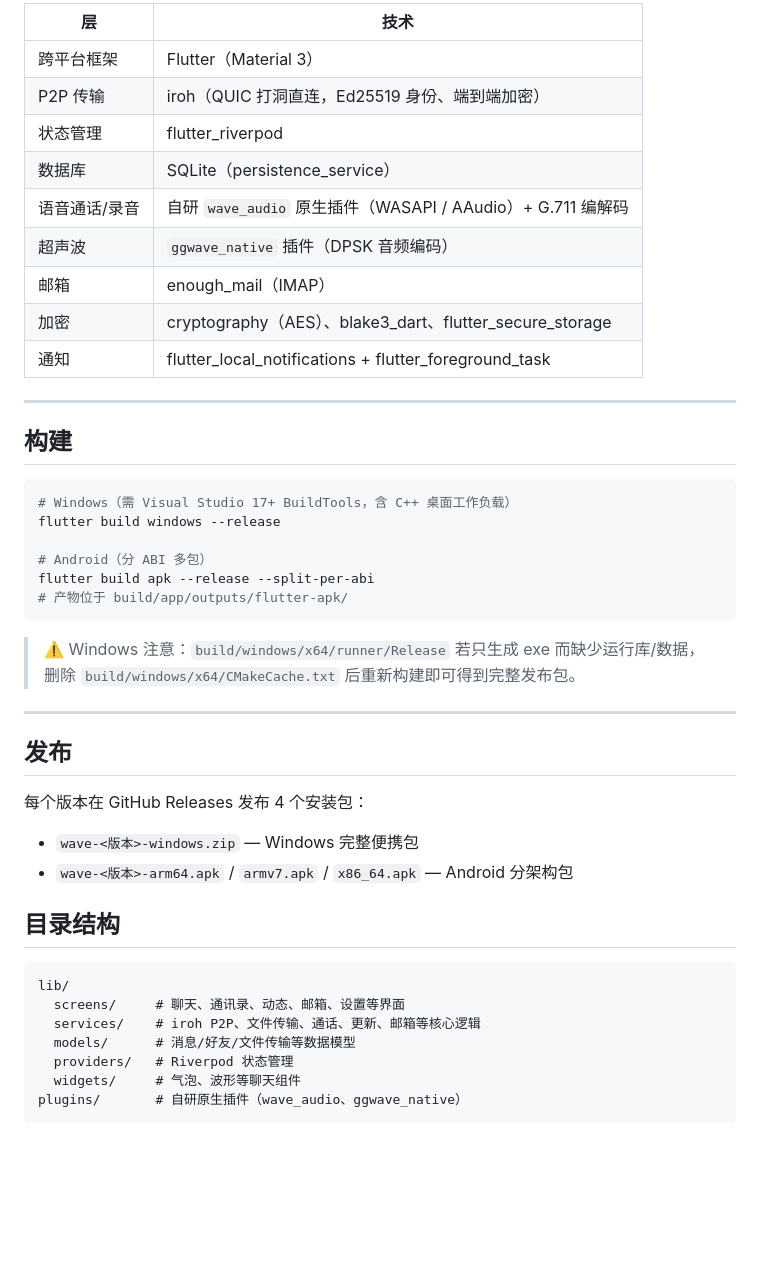
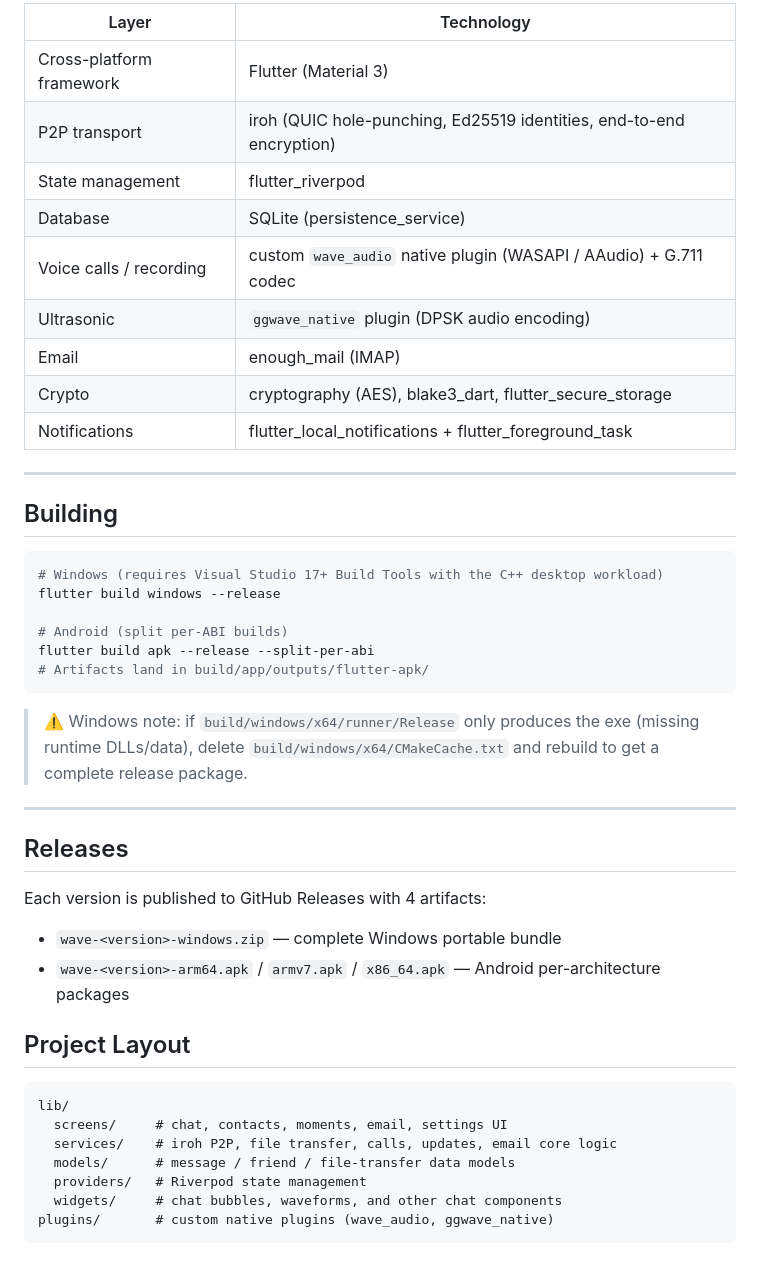
Before and after one commit to xingadd-crypto/wave, a Markdown page: README.md, the part around one of its changes. Drawn GitHub-style; blank space fills up the shorter version.

Commit message:
Translate README to English

````diff
--- a/README.md
+++ b/README.md
@@ -46,49 +46,48 @@ Wave 是一款基于 **iroh** 的去中心化 P2P 即时通讯软件。消息、
 
-| 层 | 技术 |
-|----|------|
-| 跨平台框架 | Flutter（Material 3） |
-| P2P 传输 | iroh（QUIC 打洞直连，Ed25519 身份、端到端加密） |
-| 状态管理 | flutter_riverpod |
-| 数据库 | SQLite（persistence_service） |
-| 语音通话/录音 | 自研 `wave_audio` 原生插件（WASAPI / AAudio）+ G.711 编解码 |
-| 超声波 | `ggwave_native` 插件（DPSK 音频编码） |
-| 邮箱 | enough_mail（IMAP） |
-| 加密 | cryptography（AES）、blake3_dart、flutter_secure_storage |
-| 通知 | flutter_local_notifications + flutter_foreground_task |
+| Layer | Technology |
+|-------|-----------|
+| Cross-platform framework | Flutter (Material 3) |
+| P2P transport | iroh (QUIC hole-punching, Ed25519 identities, end-to-end encryption) |
+| State management | flutter_riverpod |
+| Database | SQLite (persistence_service) |
+| Voice calls / recording | custom `wave_audio` native plugin (WASAPI / AAudio) + G.711 codec |
+| Ultrasonic | `ggwave_native` plugin (DPSK audio encoding) |
+| Email | enough_mail (IMAP) |
+| Crypto | cryptography (AES), blake3_dart, flutter_secure_storage |
+| Notifications | flutter_local_notifications + flutter_foreground_task |
 
 ---
 
-## 构建
+## Building
 
 ```bash
-# Windows（需 Visual Studio 17+ BuildTools，含 C++ 桌面工作负载）
+# Windows (requires Visual Studio 17+ Build Tools with the C++ desktop workload)
 flutter build windows --release
 
-# Android（分 ABI 多包）
+# Android (split per-ABI builds)
 flutter build apk --release --split-per-abi
-# 产物位于 build/app/outputs/flutter-apk/
+# Artifacts land in build/app/outputs/flutter-apk/
 ```
 
-> ⚠️ Windows 注意：`build/windows/x64/runner/Release` 若只生成 exe 而缺少运行库/数据，
-> 删除 `build/windows/x64/CMakeCache.txt` 后重新构建即可得到完整发布包。
+> ⚠️ Windows note: if `build/windows/x64/runner/Release` only produces the exe (missing runtime DLLs/data), delete `build/windows/x64/CMakeCache.txt` and rebuild to get a complete release package.
 
 ---
 
-## 发布
+## Releases
 
-每个版本在 GitHub Releases 发布 4 个安装包：
+Each version is published to GitHub Releases with 4 artifacts:
 
-- `wave-<版本>-windows.zip` — Windows 完整便携包
-- `wave-<版本>-arm64.apk` / `armv7.apk` / `x86_64.apk` — Android 分架构包
+- `wave-<version>-windows.zip` — complete Windows portable bundle
+- `wave-<version>-arm64.apk` / `armv7.apk` / `x86_64.apk` — Android per-architecture packages
 
-## 目录结构
+## Project Layout
 
 ```
 lib/
-  screens/     # 聊天、通讯录、动态、邮箱、设置等界面
-  services/    # iroh P2P、文件传输、通话、更新、邮箱等核心逻辑
-  models/      # 消息/好友/文件传输等数据模型
-  providers/   # Riverpod 状态管理
-  widgets/     # 气泡、波形等聊天组件
-plugins/       # 自研原生插件（wave_audio、ggwave_native）
+  screens/     # chat, contacts, moments, email, settings UI
+  services/    # iroh P2P, file transfer, calls, updates, email core logic
+  models/      # message / friend / file-transfer data models
+  providers/   # Riverpod state management
+  widgets/     # chat bubbles, waveforms, and other chat components
+plugins/       # custom native plugins (wave_audio, ggwave_native)
 ```
````
Also changed, not shown: other parts of README.md (+30 -30 lines).
